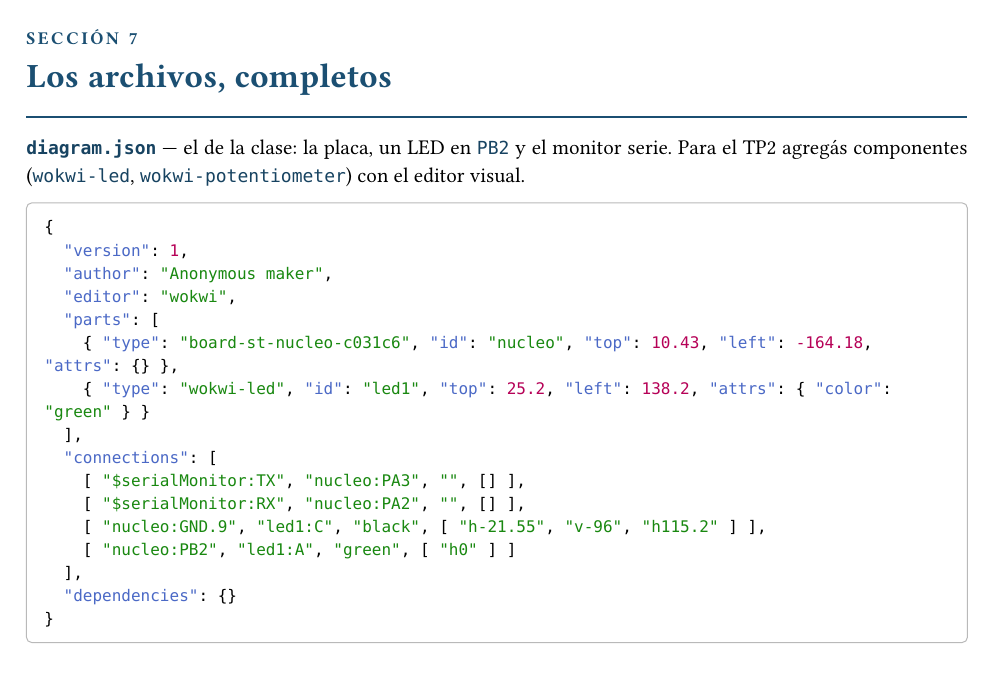
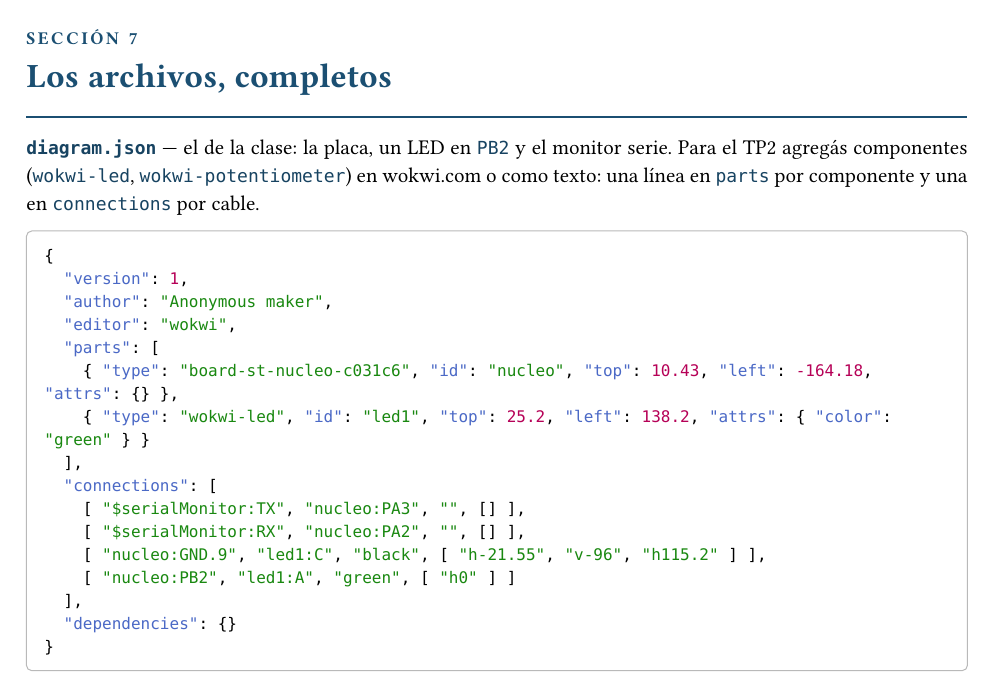
Before and after one commit to fransalomone21/claude-acceso, a Typst document (proyectos/documentos/software-de-vuelo/guia-ides/guia-ides.typ): part of page 6 of 6, cut so that both start at the same text. The pictures show the PDF file proyectos/documentos/software-de-vuelo/guia-ides/guia-ides.pdf that the author committed with the source.

Commit message:
guia de IDEs: los componentes del TP2 se agregan en wokwi.com o como texto
Co-Authored-By: Claude Opus 5.5 <noreply@anthropic.com>

````diff
--- a/proyectos/documentos/software-de-vuelo/guia-ides/guia-ides.typ
+++ b/proyectos/documentos/software-de-vuelo/guia-ides/guia-ides.typ
@@ -255,7 +255,8 @@ la placa en la mano.]
 
 *`diagram.json`* — el de la clase: la placa, un LED en `PB2` y el monitor
 serie. Para el TP2 agregás componentes (`wokwi-led`, `wokwi-potentiometer`)
-con el editor visual.
+en wokwi.com o como texto: una línea en `parts` por componente y una en
+`connections` por cable.
 ```json
 {
   "version": 1,
````
Also changed, not shown: proyectos/documentos/software-de-vuelo/guia-ides/guia-ides.pdf.
